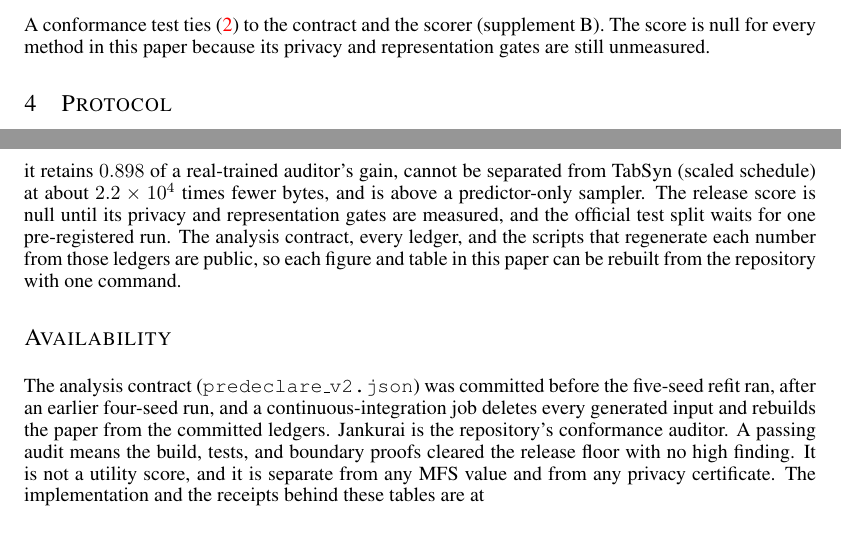
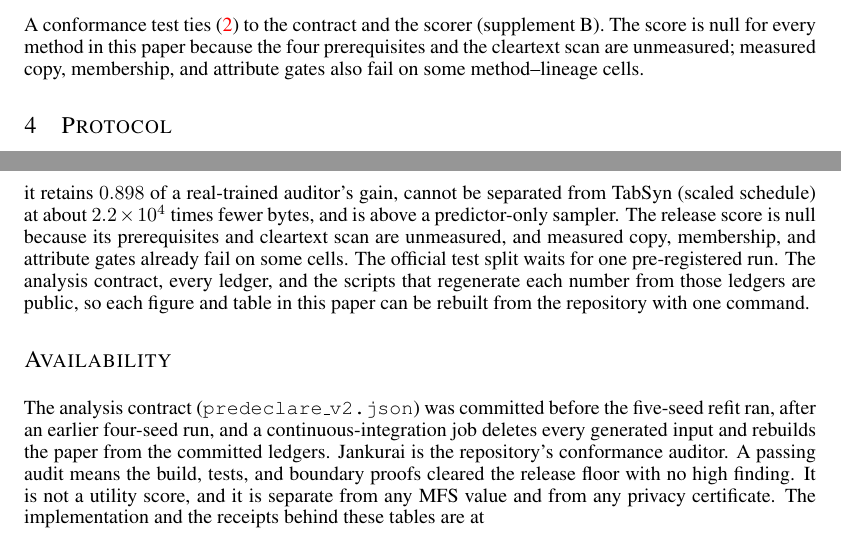
Before and after one commit to neverhuman/dope, a LaTeX paper (docs/whitepaper/dope-mfs.tex): two parts of pages 5 and 10 of 13, joined at a grey line, cut so that both start at the same text. Compiled offline with pdfLaTeX.

Commit message:
[paper_claude] Say which MFS-v3 evidence is unmeasured and keep measured gate failures visible
The pinned density receipt (d2cbbb5c, unchanged) records complete three-seed
measurements behind its copy, membership and attribute gate failures; only the
four prerequisites and the cleartext scan are unrecorded on every cell. The
methods sentence, the conclusion, the registered release-score phrase and the
README sentence now say that instead of calling the privacy and representation
gates unmeasured. No number is added or changed.

mfs_v3_table counts a cell as unscanned only when the assembler's
boolean_gate_evidence finds no cleartext measurement, so a measured failure is
never unscanned (the count on the pinned receipt stays 388). check_paper refuses
the old wording; tests bind the prose to the pinned receipt.

Depends on C2 a616897 (boolean_gate_evidence).

Co-Authored-By: Claude Opus 5.5 <noreply@anthropic.com>

```diff
--- a/docs/whitepaper/dope-mfs.tex
+++ b/docs/whitepaper/dope-mfs.tex
@@ -173,7 +173,7 @@ Retention alone cannot decide a release: an artifact can score well and still co
 100\exp\!\left(\frac{\sum_i w_i\ln(\max(c_i,\epsilon))}{\sum_i w_i}\right)
 \right),\quad \epsilon = 10^{-6},
 \end{equation}
-and returns null unless four prerequisites hold (a real-versus-real control, both size cells, artifact-only sampling, locked metric implementations) and every hard gate passes; membership, attribute, and copy failures are gates, so utility cannot offset them. Compactness is $\mathrm{clamp}(1-\mathrm{bytes}/10240,0,1)$. A conformance test ties \eqref{eq:mfsv3} to the contract and the scorer (supplement~B). The score is null for every method in this paper because its privacy and representation gates are still unmeasured.
+and returns null unless four prerequisites hold (a real-versus-real control, both size cells, artifact-only sampling, locked metric implementations) and every hard gate passes; membership, attribute, and copy failures are gates, so utility cannot offset them. Compactness is $\mathrm{clamp}(1-\mathrm{bytes}/10240,0,1)$. A conformance test ties \eqref{eq:mfsv3} to the contract and the scorer (supplement~B). The score is null for every method in this paper because the four prerequisites and the cleartext scan are unmeasured; measured copy, membership, and attribute gates also fail on some method--lineage cells.
 
 \section{Protocol}
 \label{sec:protocol}
@@ -261,7 +261,7 @@ The first version of this paper reported the historical fit-seed-$11$ population
 \textbf{Five confounds.} (i)~\emph{Row count:} retention at $4n$ mixes fidelity with row count; the real-row control diagnoses that effect but does not bound it. (ii)~\emph{Predictor-only:} the predictor-only gap credits DOPE's dependence model and its nonlinear residual together. (iii)~\emph{Selection on the scoring rows:} validation rows informed DOPE's profile (by retention), the CTGAN and TVAE configurations (by auditor skill), and the native-selected density and ARF configurations (by held-out log density), and the same rows score retention; DOPE's profile comparison read every lineage and all three auditors, and the twelve discovery and confirmation lineages include all four simulated families and three lineages outside them, so neither the auditors nor the source-family sensitivity is held out from that choice, and the sealed test run is the only estimate free of it. (iv)~\emph{Lineage dependence:} $\VSimulatedN$ of $\PreparedN$ lineages come from four simulated families, and a DOPE fit seed acts on every lineage at once; clustering by family widens the intervals but cannot add independent sources, and the nested interval, which resamples seeds within each lineage, does not widen for that shared effect. (v)~\emph{Single fit seed:} DOPE, ARF, and TabSyn have five fit seeds, but the density baselines, CTGAN, and TVAE contribute one fit seed each, so their side of each interval omits fitting variance. \textbf{Scope.} The panel is regression only, and fit views hold at most $\CoreMax$ rows. \textbf{Baselines.} TabSyn runs a scaled schedule of $200$ VAE and at most $1{,}000$ diffusion epochs against the authors' $4{,}000$ and $10{,}001$, TVAE and CTGAN cover small cohorts, and Forest-Flow is a historical block of $\VNForestCbFour$ lineages. The pre-declared five-seed density runs, synthpop, SMOTE, Forest-Flow under the common budget, TabDDPM, TabDiff, and an LLM generator are pending. \textbf{Privacy.} The privacy rows are empirical attacks on released rows; attacks on the artifact itself and shadow-model attacks are pending.
 
 \section{Conclusion}
-DOPE compiles a regression table into a sampling program whose median charge is $\VDopeBytes$ bytes, and asks how much of the table's predictive structure learners recover from it. Under CatBoost at $4n$ it retains $\VDopeCbFour$ of a real-trained auditor's gain, \VVerdictStrong\ \VStrongestName\ at about $\VStrongRatio$ times fewer bytes, and \VVerdictPredCbFour\ a predictor-only sampler. The release score is null until its privacy and representation gates are measured, and the official test split waits for one pre-registered run. The analysis contract, every ledger, and the scripts that regenerate each number from those ledgers are public, so each figure and table in this paper can be rebuilt from the repository with one command.
+DOPE compiles a regression table into a sampling program whose median charge is $\VDopeBytes$ bytes, and asks how much of the table's predictive structure learners recover from it. Under CatBoost at $4n$ it retains $\VDopeCbFour$ of a real-trained auditor's gain, \VVerdictStrong\ \VStrongestName\ at about $\VStrongRatio$ times fewer bytes, and \VVerdictPredCbFour\ a predictor-only sampler. The release score is null because its prerequisites and cleartext scan are unmeasured, and measured copy, membership, and attribute gates already fail on some cells. The official test split waits for one pre-registered run. The analysis contract, every ledger, and the scripts that regenerate each number from those ledgers are public, so each figure and table in this paper can be rebuilt from the repository with one command.
 
 \section*{Availability}
 The analysis contract (\texttt{predeclare\_v2.json}) was committed before the five-seed refit ran, after an earlier four-seed run, and a continuous-integration job deletes every generated input and rebuilds the paper from the committed ledgers. Jankurai is the repository's conformance auditor. A passing audit means
```
Also changed, not shown: 6 other files.
